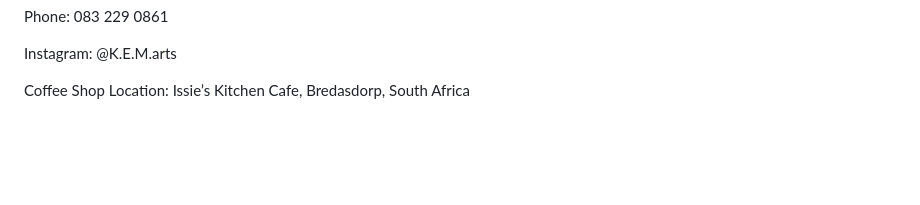
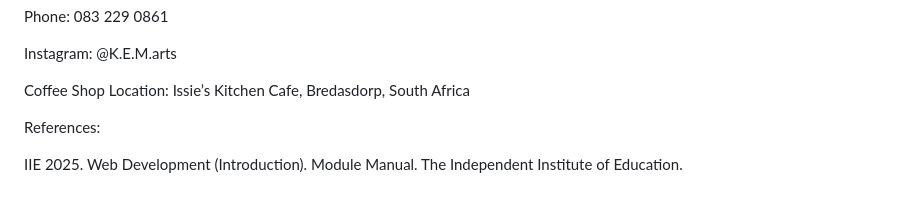
Before and after one commit to st10468341/KemArtsWebsite, a Markdown page: README.md, the part around the change. Drawn GitHub-style; blank space fills up the shorter version.

```diff
--- a/README.md
+++ b/README.md
@@ -160,3 +160,7 @@ Phone: 083 229 0861
 Instagram: @K.E.M.arts
 
 Coffee Shop Location: Issie’s Kitchen Cafe, Bredasdorp, South Africa
+
+References:
+
+IIE 2025. Web Development (Introduction). Module Manual. The Independent Institute of Education.
```
